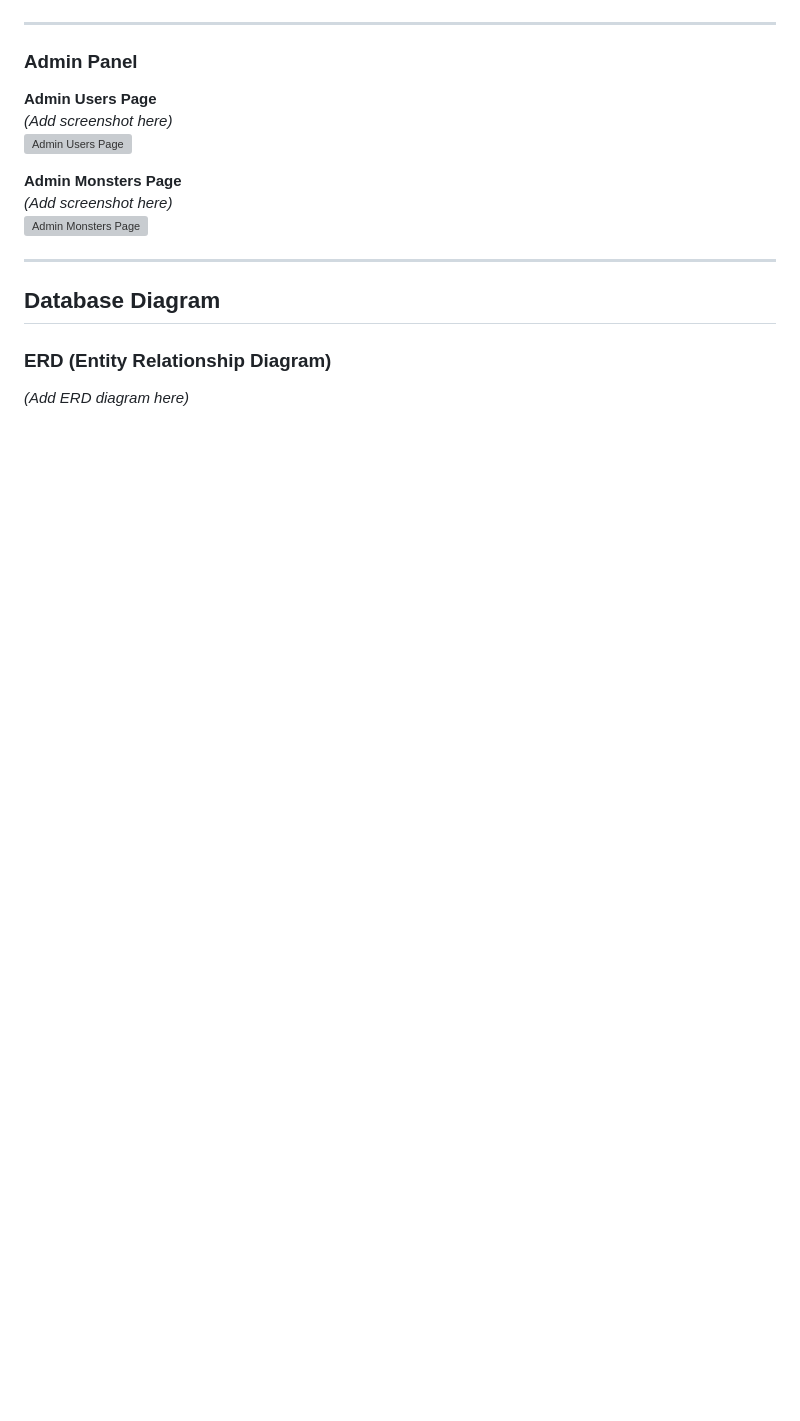
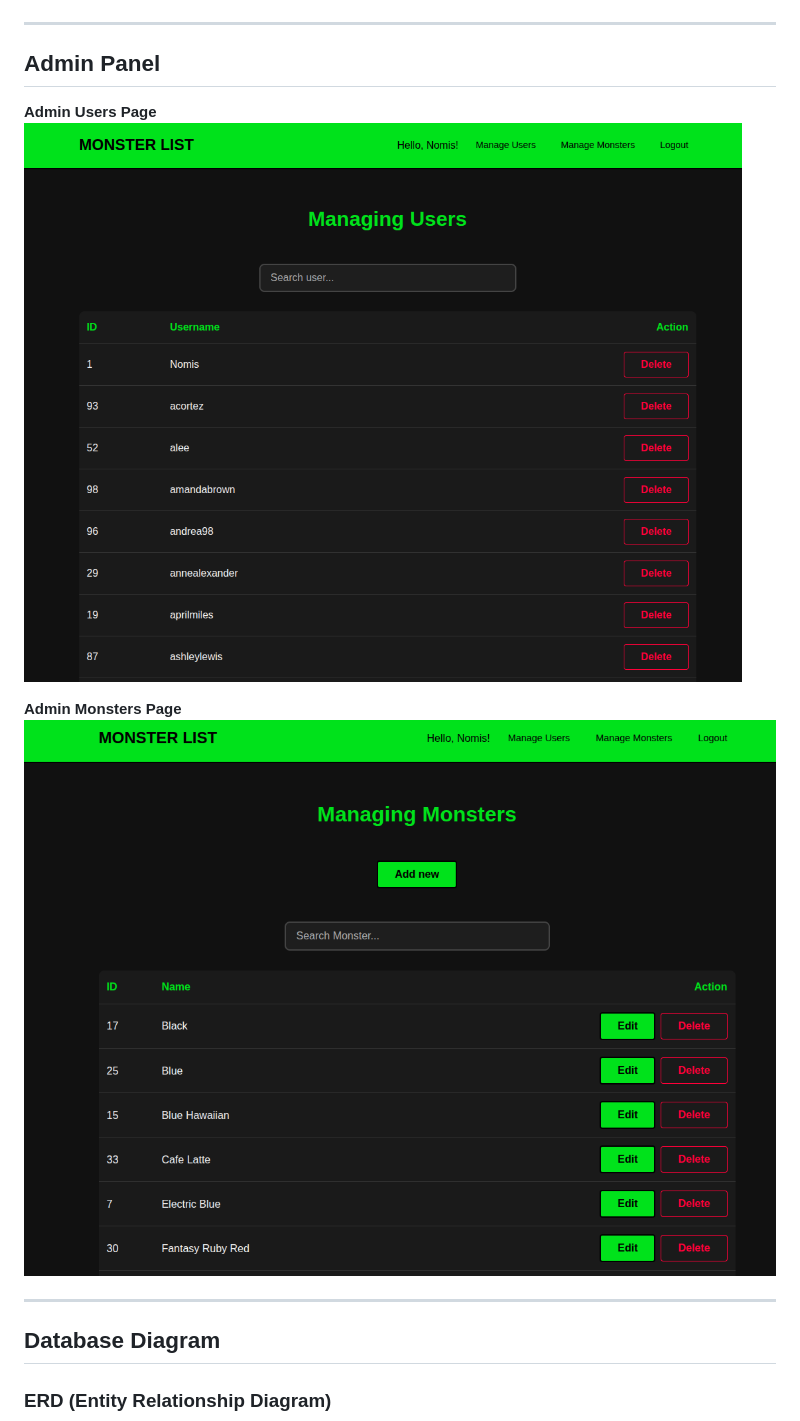
Before and after one commit to badgersky/RateDaMonster, a Markdown page: README.md, the part around one of its changes. Drawn GitHub-style; pictures changed too: screenshots/admin-monsters.png (added), screenshots/admin-users.png (added); blank space fills up the shorter version; grey boxes are pictures that could not be loaded.

Commit message:
updated readme, added screenshots from admin panel, added searching for user by username

```diff
--- a/README.md
+++ b/README.md
@@ -57,14 +57,12 @@ RateDaMonster is a PHP web application that allows users to browse, rate, and re
 
 ---
 
-### Admin Panel
+## Admin Panel
 
 **Admin Users Page**
-*(Add screenshot here)*
 ![Admin Users Page](screenshots/admin-users.png)
 
 **Admin Monsters Page**
-*(Add screenshot here)*
 ![Admin Monsters Page](screenshots/admin-monsters.png)
 
 ---
@@ -72,7 +70,6 @@ RateDaMonster is a PHP web application that allows users to browse, rate, and re
 ## Database Diagram
 
 ### ERD (Entity Relationship Diagram)
-*(Add ERD diagram here)*
 ![ERD Diagram](screenshots/erd.png)
 
 ---
```
Also changed, not shown: other parts of README.md (+3 -3 lines), 3 other files.
